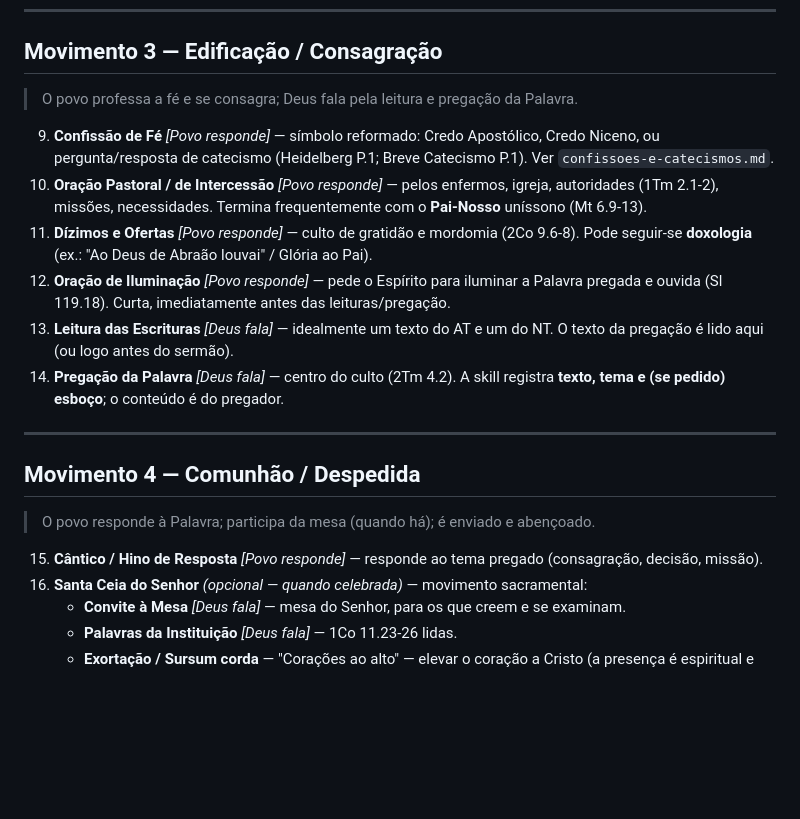
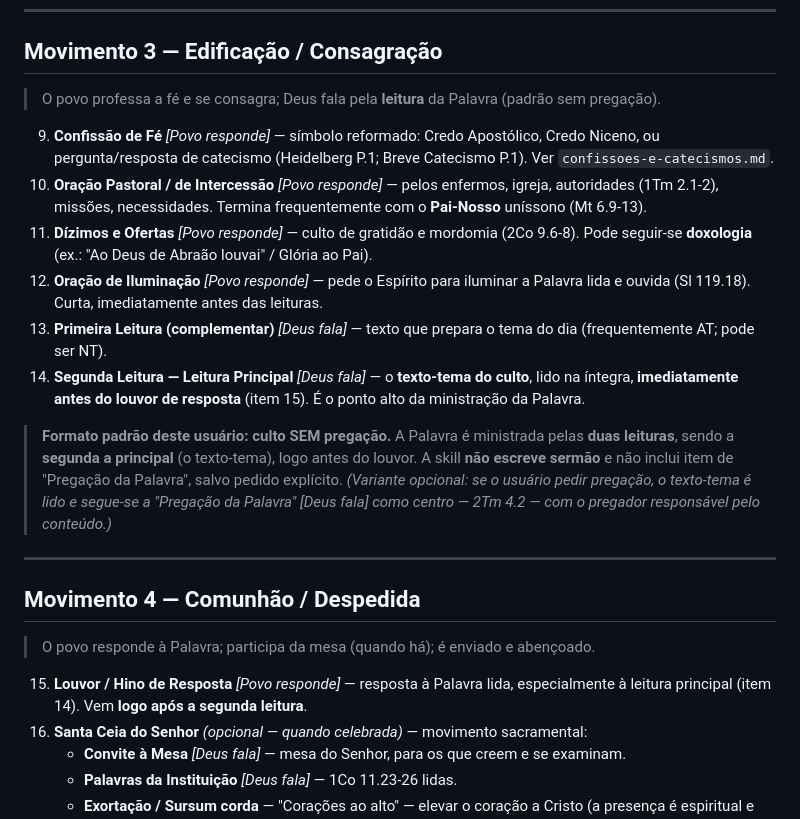
Before and after one commit to rhuangoulart05/priori-agencia-skill, a Markdown page: teologia-reformada/references/estrutura-liturgica.md, the part around the change. Rendered like a GitHub page; blank space fills up the shorter version.

```diff
--- a/teologia-reformada/references/estrutura-liturgica.md
+++ b/teologia-reformada/references/estrutura-liturgica.md
@@ -41,7 +41,7 @@ marcados *(opcional)* entram conforme a ocasião.
 
 ## Movimento 3 — Edificação / Consagração
 
-> O povo professa a fé e se consagra; Deus fala pela leitura e pregação da Palavra.
+> O povo professa a fé e se consagra; Deus fala pela **leitura** da Palavra (padrão sem pregação).
 
 9. **Confissão de Fé** *[Povo responde]* — símbolo reformado: Credo Apostólico, Credo
    Niceno, ou pergunta/resposta de catecismo (Heidelberg P.1; Breve Catecismo P.1).
@@ -52,11 +52,19 @@ marcados *(opcional)* entram conforme a ocasião.
 11. **Dízimos e Ofertas** *[Povo responde]* — culto de gratidão e mordomia (2Co 9.6-8).
     Pode seguir-se **doxologia** (ex.: "Ao Deus de Abraão louvai" / Glória ao Pai).
 12. **Oração de Iluminação** *[Povo responde]* — pede o Espírito para iluminar a Palavra
-    pregada e ouvida (Sl 119.18). Curta, imediatamente antes das leituras/pregação.
-13. **Leitura das Escrituras** *[Deus fala]* — idealmente um texto do AT e um do NT.
-    O texto da pregação é lido aqui (ou logo antes do sermão).
-14. **Pregação da Palavra** *[Deus fala]* — centro do culto (2Tm 4.2). A skill registra
-    **texto, tema e (se pedido) esboço**; o conteúdo é do pregador.
+    lida e ouvida (Sl 119.18). Curta, imediatamente antes das leituras.
+13. **Primeira Leitura (complementar)** *[Deus fala]* — texto que prepara o tema do dia
+    (frequentemente AT; pode ser NT).
+14. **Segunda Leitura — Leitura Principal** *[Deus fala]* — o **texto-tema do culto**,
+    lido na íntegra, **imediatamente antes do louvor de resposta** (item 15). É o ponto
+    alto da ministração da Palavra.
+
+> **Formato padrão deste usuário: culto SEM pregação.** A Palavra é ministrada pelas
+> **duas leituras**, sendo a **segunda a principal** (o texto-tema), logo antes do louvor.
+> A skill **não escreve sermão** e não inclui item de "Pregação da Palavra", salvo pedido
+> explícito. *(Variante opcional: se o usuário pedir pregação, o texto-tema é lido e
+> segue-se a "Pregação da Palavra" [Deus fala] como centro — 2Tm 4.2 — com o pregador
+> responsável pelo conteúdo.)*
 
 ---
 
@@ -64,8 +72,8 @@ marcados *(opcional)* entram conforme a ocasião.
 
 > O povo responde à Palavra; participa da mesa (quando há); é enviado e abençoado.
 
-15. **Cântico / Hino de Resposta** *[Povo responde]* — responde ao tema pregado
-    (consagração, decisão, missão).
+15. **Louvor / Hino de Resposta** *[Povo responde]* — resposta à Palavra lida,
+    especialmente à leitura principal (item 14). Vem **logo após a segunda leitura**.
 16. **Santa Ceia do Senhor** *(opcional — quando celebrada)* — movimento sacramental:
     - **Convite à Mesa** *[Deus fala]* — mesa do Senhor, para os que creem e se examinam.
     - **Palavras da Instituição** *[Deus fala]* — 1Co 11.23-26 lidas.
```
Also changed, not shown: liturgias/2026-07-26-domingo.md (+33 -26 lines), teologia-reformada/SKILL.md (+13 -5 lines).
